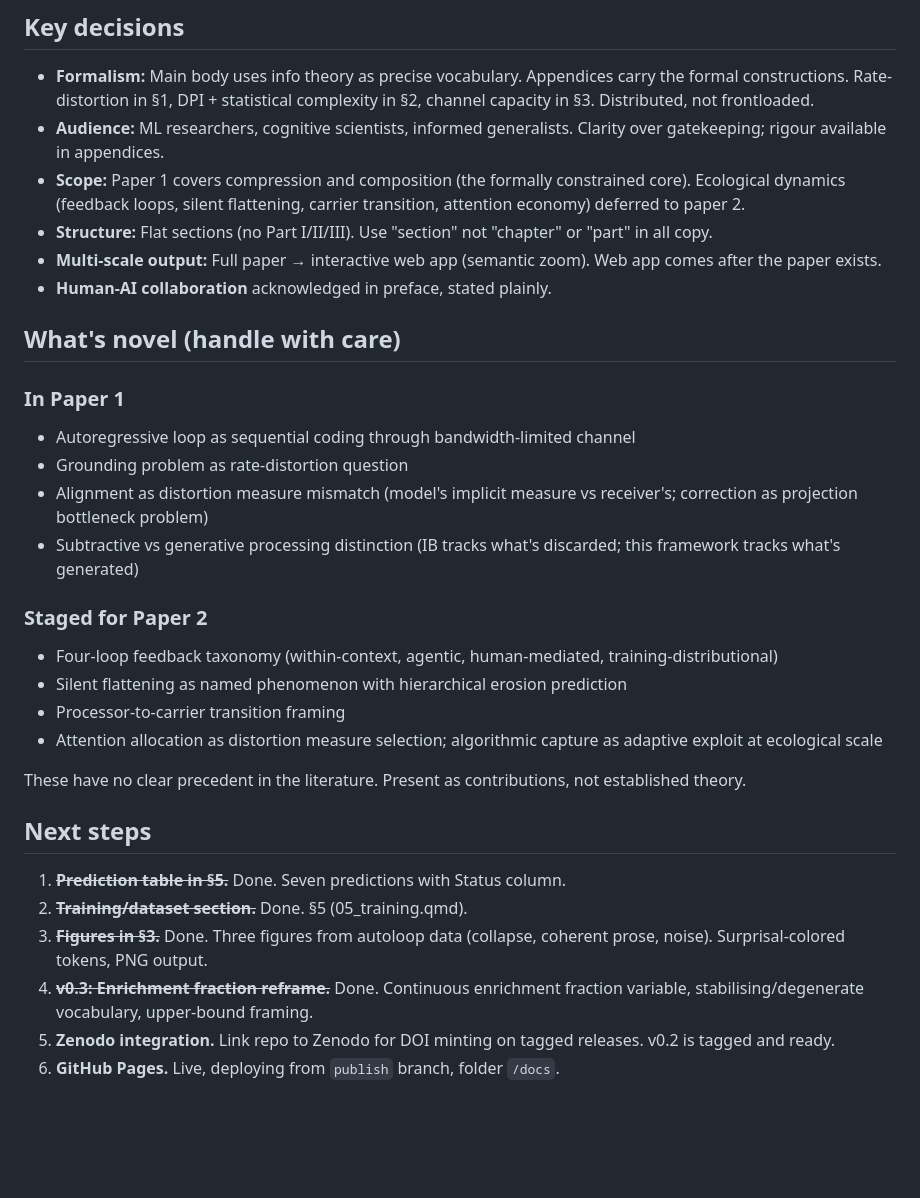
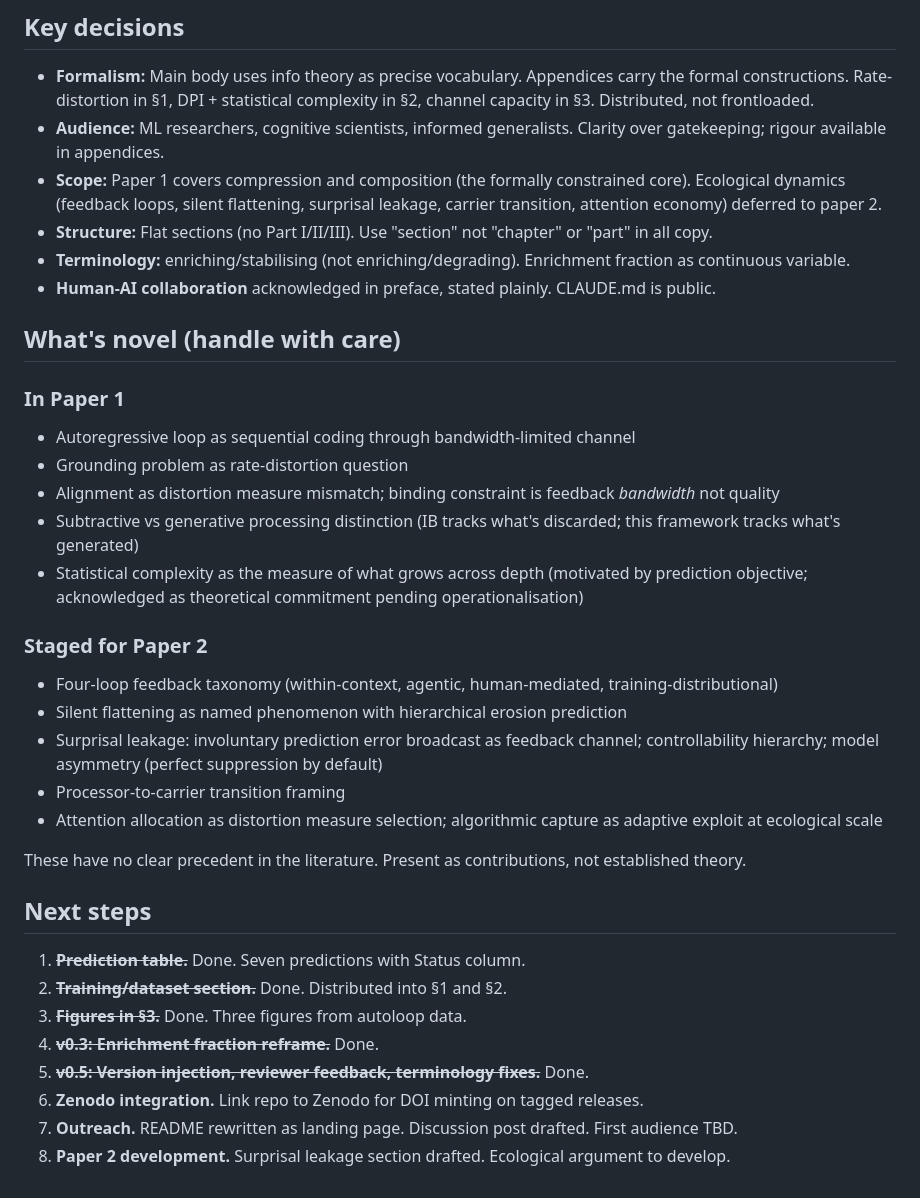
Before and after one commit to ddisisto/integration-framework, a Markdown page: CLAUDE.md, the part around one of its changes. Drawn GitHub-style; blank space fills up the shorter version.

```diff
--- a/CLAUDE.md
+++ b/CLAUDE.md
@@ -58,22 +67,24 @@ Output goes to `docs/` (HTML site + `Integration.pdf`). The `docs/` directory is
 
 - **Formalism:** Main body uses info theory as precise vocabulary. Appendices carry the formal constructions. Rate-distortion in §1, DPI + statistical complexity in §2, channel capacity in §3. Distributed, not frontloaded.
 - **Audience:** ML researchers, cognitive scientists, informed generalists. Clarity over gatekeeping; rigour available in appendices.
-- **Scope:** Paper 1 covers compression and composition (the formally constrained core). Ecological dynamics (feedback loops, silent flattening, carrier transition, attention economy) deferred to paper 2.
+- **Scope:** Paper 1 covers compression and composition (the formally constrained core). Ecological dynamics (feedback loops, silent flattening, surprisal leakage, carrier transition, attention economy) deferred to paper 2.
 - **Structure:** Flat sections (no Part I/II/III). Use "section" not "chapter" or "part" in all copy.
-- **Multi-scale output:** Full paper → interactive web app (semantic zoom). Web app comes after the paper exists.
-- **Human-AI collaboration** acknowledged in preface, stated plainly.
+- **Terminology:** enriching/stabilising (not enriching/degrading). Enrichment fraction as continuous variable.
+- **Human-AI collaboration** acknowledged in preface, stated plainly. CLAUDE.md is public.
 
 ## What's novel (handle with care)
 
 ### In Paper 1
 - Autoregressive loop as sequential coding through bandwidth-limited channel
 - Grounding problem as rate-distortion question
-- Alignment as distortion measure mismatch (model's implicit measure vs receiver's; correction as projection bottleneck problem)
+- Alignment as distortion measure mismatch; binding constraint is feedback *bandwidth* not quality
 - Subtractive vs generative processing distinction (IB tracks what's discarded; this framework tracks what's generated)
+- Statistical complexity as the measure of what grows across depth (motivated by prediction objective; acknowledged as theoretical commitment pending operationalisation)
 
 ### Staged for Paper 2
 - Four-loop feedback taxonomy (within-context, agentic, human-mediated, training-distributional)
 - Silent flattening as named phenomenon with hierarchical erosion prediction
+- Surprisal leakage: involuntary prediction error broadcast as feedback channel; controllability hierarchy; model asymmetry (perfect suppression by default)
 - Processor-to-carrier transition framing
 - Attention allocation as distortion measure selection; algorithmic capture as adaptive exploit at ecological scale
 
@@ -81,9 +92,11 @@ These have no clear precedent in the literature. Present as contributions, not e
 
 ## Next steps
 
-1. ~~**Prediction table in §5.**~~ Done. Seven predictions with Status column.
-2. ~~**Training/dataset section.**~~ Done. §5 (05_training.qmd).
-3. ~~**Figures in §3.**~~ Done. Three figures from autoloop data (collapse, coherent prose, noise). Surprisal-colored tokens, PNG output.
-4. ~~**v0.3: Enrichment fraction reframe.**~~ Done. Continuous enrichment fraction variable, stabilising/degenerate vocabulary, upper-bound framing.
-5. **Zenodo integration.** Link repo to Zenodo for DOI minting on tagged releases. v0.2 is tagged and ready.
-6. **GitHub Pages.** Live, deploying from `publish` branch, folder `/docs`.
+1. ~~**Prediction table.**~~ Done. Seven predictions with Status column.
+2. ~~**Training/dataset section.**~~ Done. Distributed into §1 and §2.
+3. ~~**Figures in §3.**~~ Done. Three figures from autoloop data.
+4. ~~**v0.3: Enrichment fraction reframe.**~~ Done.
+5. ~~**v0.5: Version injection, reviewer feedback, terminology fixes.**~~ Done.
+6. **Zenodo integration.** Link repo to Zenodo for DOI minting on tagged releases.
+7. **Outreach.** README rewritten as landing page. Discussion post drafted. First audience TBD.
+8. **Paper 2 development.** Surprisal leakage section drafted. Ecological argument to develop.
```
Also changed, not shown: other parts of CLAUDE.md (+24 -15 lines).
